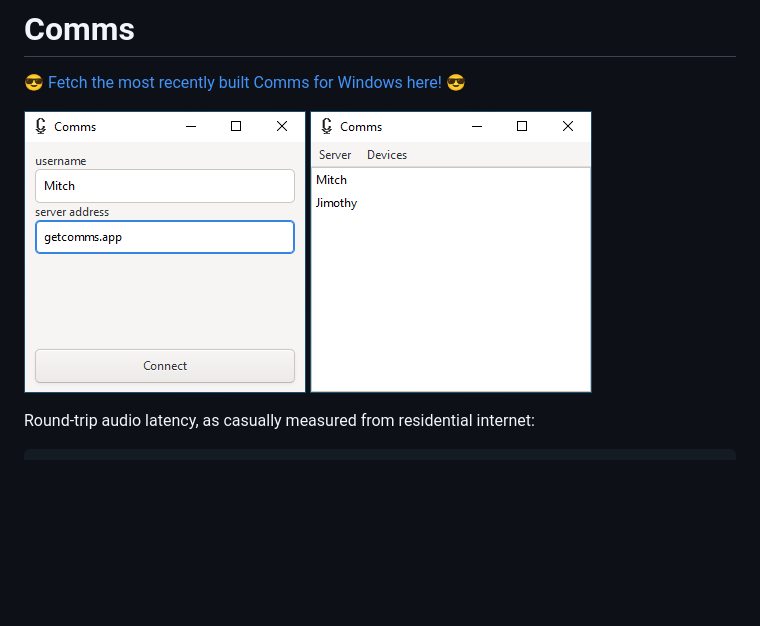
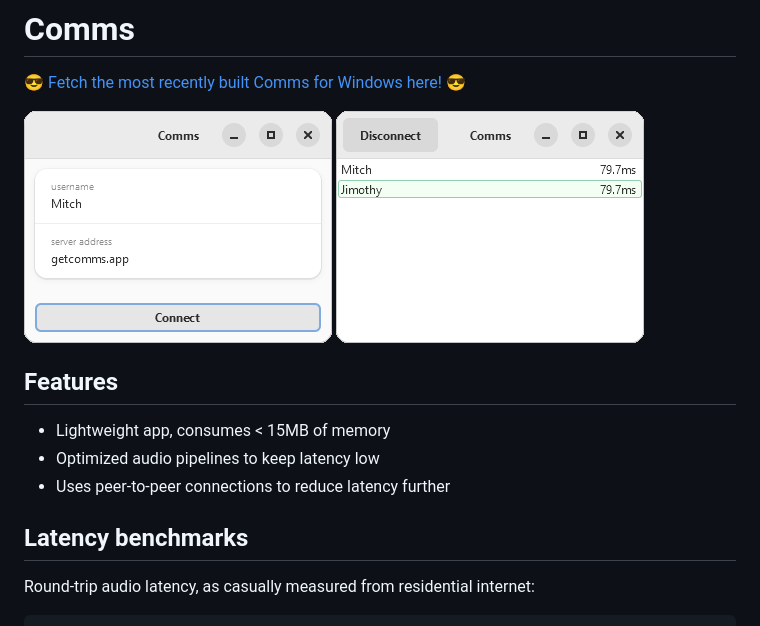
Before and after one commit to murillio4/comms, a Markdown page: README.md, the part around the change. GitHub-like rendering; pictures changed too: doc/screenshot-connect.png, doc/screenshot-user-list.png; blank space fills up the shorter version.

```diff
--- a/README.md
+++ b/README.md
@@ -4,6 +4,14 @@
 
 ![screenshot of the connect pane](doc/screenshot-connect.png)
 ![screenshot of the user-list pane](doc/screenshot-user-list.png)
+
+## Features
+
+* Lightweight app, consumes < 15MB of memory
+* Optimized audio pipelines to keep latency low
+* Uses peer-to-peer connections to reduce latency further
+
+## Latency benchmarks
 
 Round-trip audio latency, as casually measured from residential internet:
 
```
Also changed, not shown: comms/README.md (+5 -3 lines).
